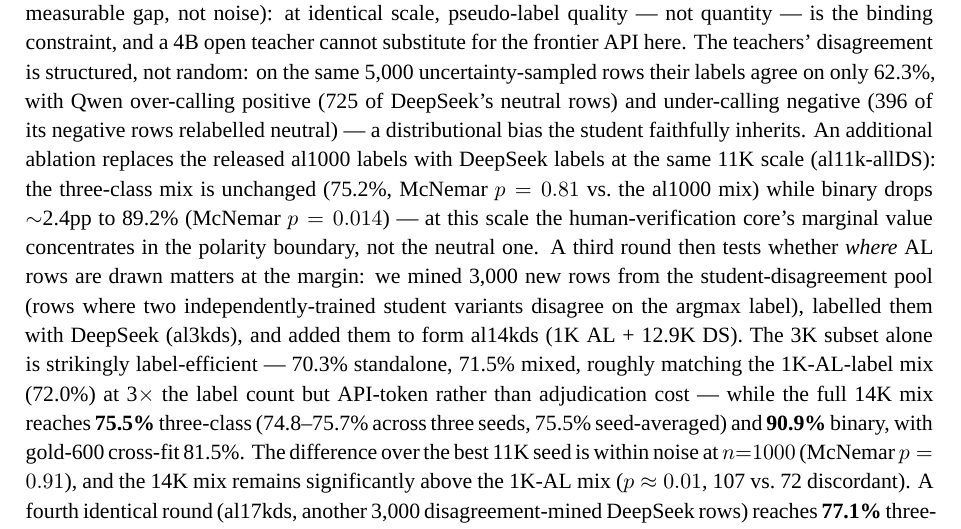
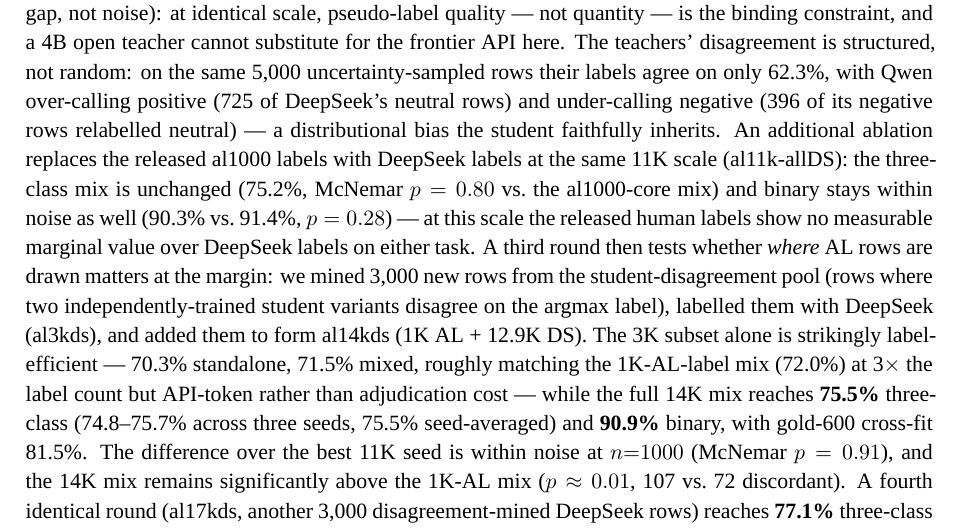
Before and after one commit to shuakami/douban-sentiment, a LaTeX thesis (thesis/thesis.tex): part of page 20 of 26, cut so that both start at the same text. Compiled offline with XeLaTeX; a missing font is replaced by an installed copy or a similar font.

Commit message:
Correct al11k-allDS ablation: binary stays within noise (90.3% vs 91.4%, p=0.28); human labels show no measurable marginal value at 11K

```diff
--- a/thesis/thesis.tex
+++ b/thesis/thesis.tex
@@ -1157,11 +1157,10 @@
 student faithfully inherits. An additional ablation replaces the
 released al1000 labels with DeepSeek labels at the same 11K scale
 (al11k-allDS): the three-class mix is unchanged (75.2\%,
-McNemar $p = 0.81$ vs.\ the al1000 mix) while binary
-drops $\sim$2.4pp to 89.2\% (McNemar $p = 0.014$) --- at this scale
-the human-verification core's
-marginal value concentrates in the polarity boundary, not the neutral
-one. A third round then tests whether \emph{where} AL rows are drawn
+McNemar $p = 0.80$ vs.\ the al1000-core mix) and binary stays within
+noise as well (90.3\% vs.\ 91.4\%, $p = 0.28$) --- at this scale
+the released human labels show no measurable marginal value over
+DeepSeek labels on either task. A third round then tests whether \emph{where} AL rows are drawn
 matters at the margin: we mined 3{,}000 new rows from the
 student-disagreement pool (rows where two independently-trained
 student variants disagree on the argmax label), labelled them with
```
Also changed, not shown: PAPER.md (+5 -5 lines), thesis/thesis_zh.tex (+3 -3 lines), thesis/thesis.pdf, thesis/thesis_zh.pdf.
